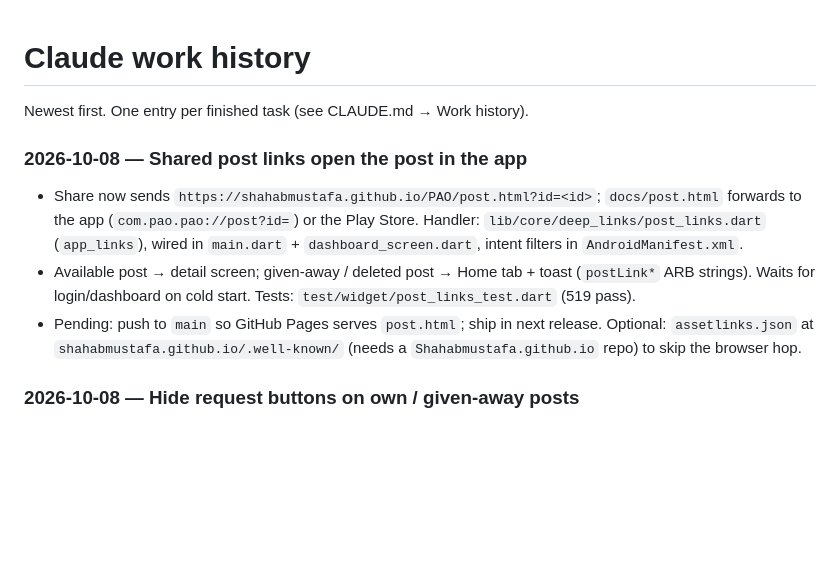
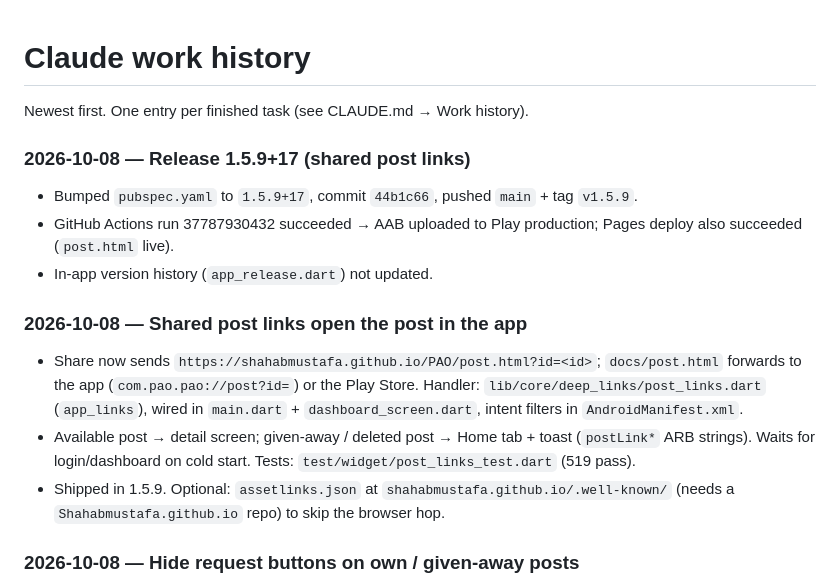
Before and after one commit to Shahabmustafa/PAO, a Markdown page: .claude/history.md, the part around the change. Drawn GitHub-style; blank space fills up the shorter version.

Commit message:
History: v1.5.9 released
Co-Authored-By: Claude Opus 5.5 <noreply@anthropic.com>

```diff
--- a/.claude/history.md
+++ b/.claude/history.md
@@ -2,10 +2,15 @@
 
 Newest first. One entry per finished task (see CLAUDE.md → Work history).
 
+### 2026-10-08 — Release 1.5.9+17 (shared post links)
+- Bumped `pubspec.yaml` to `1.5.9+17`, commit `44b1c66`, pushed `main` + tag `v1.5.9`.
+- GitHub Actions run 37787930432 succeeded → AAB uploaded to Play production; Pages deploy also succeeded (`post.html` live).
+- In-app version history (`app_release.dart`) not updated.
+
 ### 2026-10-08 — Shared post links open the post in the app
 - Share now sends `https://shahabmustafa.github.io/PAO/post.html?id=<id>`; `docs/post.html` forwards to the app (`com.pao.pao://post?id=`) or the Play Store. Handler: `lib/core/deep_links/post_links.dart` (`app_links`), wired in `main.dart` + `dashboard_screen.dart`, intent filters in `AndroidManifest.xml`.
 - Available post → detail screen; given-away / deleted post → Home tab + toast (`postLink*` ARB strings). Waits for login/dashboard on cold start. Tests: `test/widget/post_links_test.dart` (519 pass).
-- Pending: push to `main` so GitHub Pages serves `post.html`; ship in next release. Optional: `assetlinks.json` at `shahabmustafa.github.io/.well-known/` (needs a `Shahabmustafa.github.io` repo) to skip the browser hop.
+- Shipped in 1.5.9. Optional: `assetlinks.json` at `shahabmustafa.github.io/.well-known/` (needs a `Shahabmustafa.github.io` repo) to skip the browser hop.
 
 ### 2026-10-08 — Hide request buttons on own / given-away posts
 - Product detail: the owner no longer sees a bottom button ("Mark as Given" removed; items are still given by accepting a request in chat), and a given-away post shows no "Give Me" to others. `product_detail_screen.dart`, `product_detail_provider.dart`.
```
